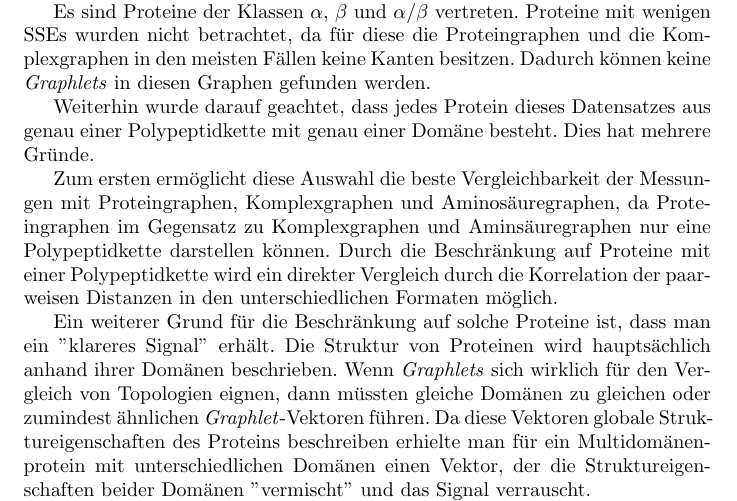
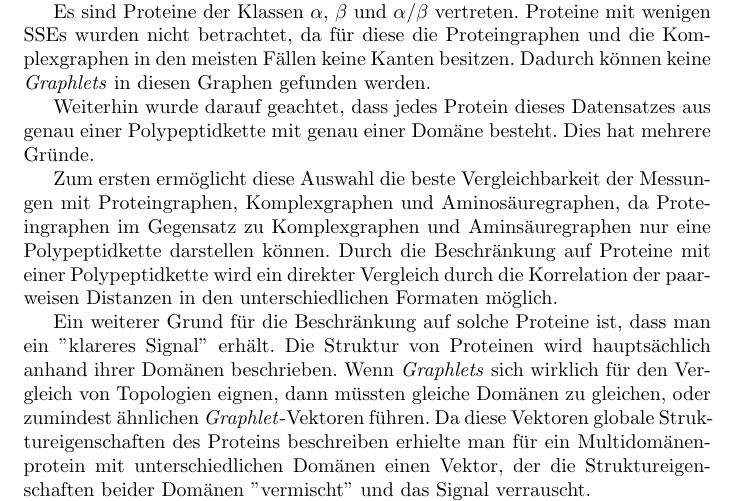
Before and after one commit to HabelNadik/arbeit, a LaTeX document (arbeit.tex): part of page 12 of 28, cut so that both start at the same text. Compiled offline with pdfLaTeX.

Commit message:
minor corrections

```diff
--- a/arbeit.tex
+++ b/arbeit.tex
@@ -243,7 +243,7 @@ Weiterhin wurde darauf geachtet, dass jedes Protein dieses Datensatzes aus genau
 
 Zum ersten erm\"oglicht diese Auswahl die beste Vergleichbarkeit der Messungen mit Proteingraphen, Komplexgraphen und Aminos\"auregraphen, da Proteingraphen im Gegensatz zu Komplexgraphen und Amins\"auregraphen nur eine Polypeptidkette darstellen k\"onnen. Durch die Beschr\"ankung auf Proteine mit einer Polypeptidkette wird ein direkter Vergleich durch die Korrelation der paarweisen Distanzen in den unterschiedlichen Formaten m\"oglich.
 
-Ein weiterer Grund f\"ur die Beschr\"ankung auf solche Proteine ist, dass man ein ''klareres Signal'' erh\"alt. Die Struktur von Proteinen wird haupts\"achlich anhand ihrer Dom\"anen beschrieben. Wenn \textit{Graphlets} sich wirklich f\"ur den Vergleich von Topologien eignen, dann m\"ussten gleiche Dom\"anen zu gleichen oder zumindest \"ahnlichen \textit{Graphlet}-Vektoren f\"uhren.
+Ein weiterer Grund f\"ur die Beschr\"ankung auf solche Proteine ist, dass man ein ''klareres Signal'' erh\"alt. Die Struktur von Proteinen wird haupts\"achlich anhand ihrer Dom\"anen beschrieben. Wenn \textit{Graphlets} sich wirklich f\"ur den Vergleich von Topologien eignen, dann m\"ussten gleiche Dom\"anen zu gleichen, oder zumindest \"ahnlichen \textit{Graphlet}-Vektoren f\"uhren.
 Da diese Vektoren globale Struktureigenschaften des Proteins beschreiben erhielte man f\"ur ein Multidom\"anenprotein mit unterschiedlichen Dom\"anen einen Vektor, der die Struktureigenschaften beider Dom\"anen ''vermischt'' und das Signal verrauscht.
 
 
```
Also changed, not shown: arbeit.pdf.
